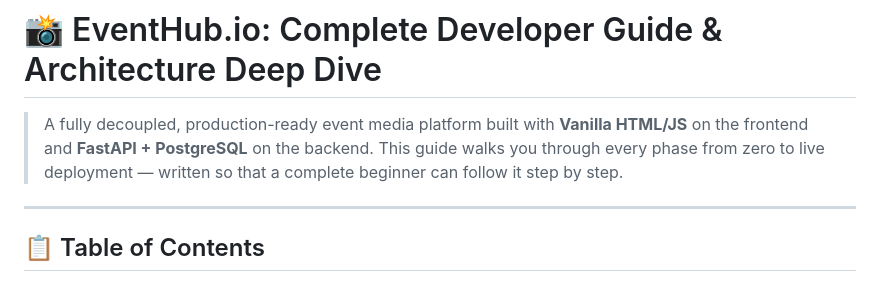
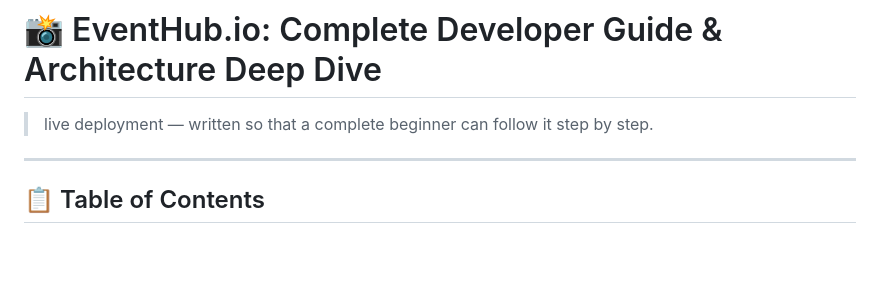
Before and after one commit to pratik5200/Event-Media-Management-Platform, a Markdown page: README.md, the part around the change. GitHub-like rendering; blank space fills up the shorter version.

```diff
--- a/README.md
+++ b/README.md
@@ -1,6 +1,6 @@
 # 📸 EventHub.io: Complete Developer Guide & Architecture Deep Dive
 
-> A fully decoupled, production-ready event media platform built with **Vanilla HTML/JS** on the frontend and **FastAPI + PostgreSQL** on the backend. This guide walks you through every phase from zero to live deployment — written so that a complete beginner can follow it step by step.
+> live deployment — written so that a complete beginner can follow it step by step.
 
 ---
 
```
